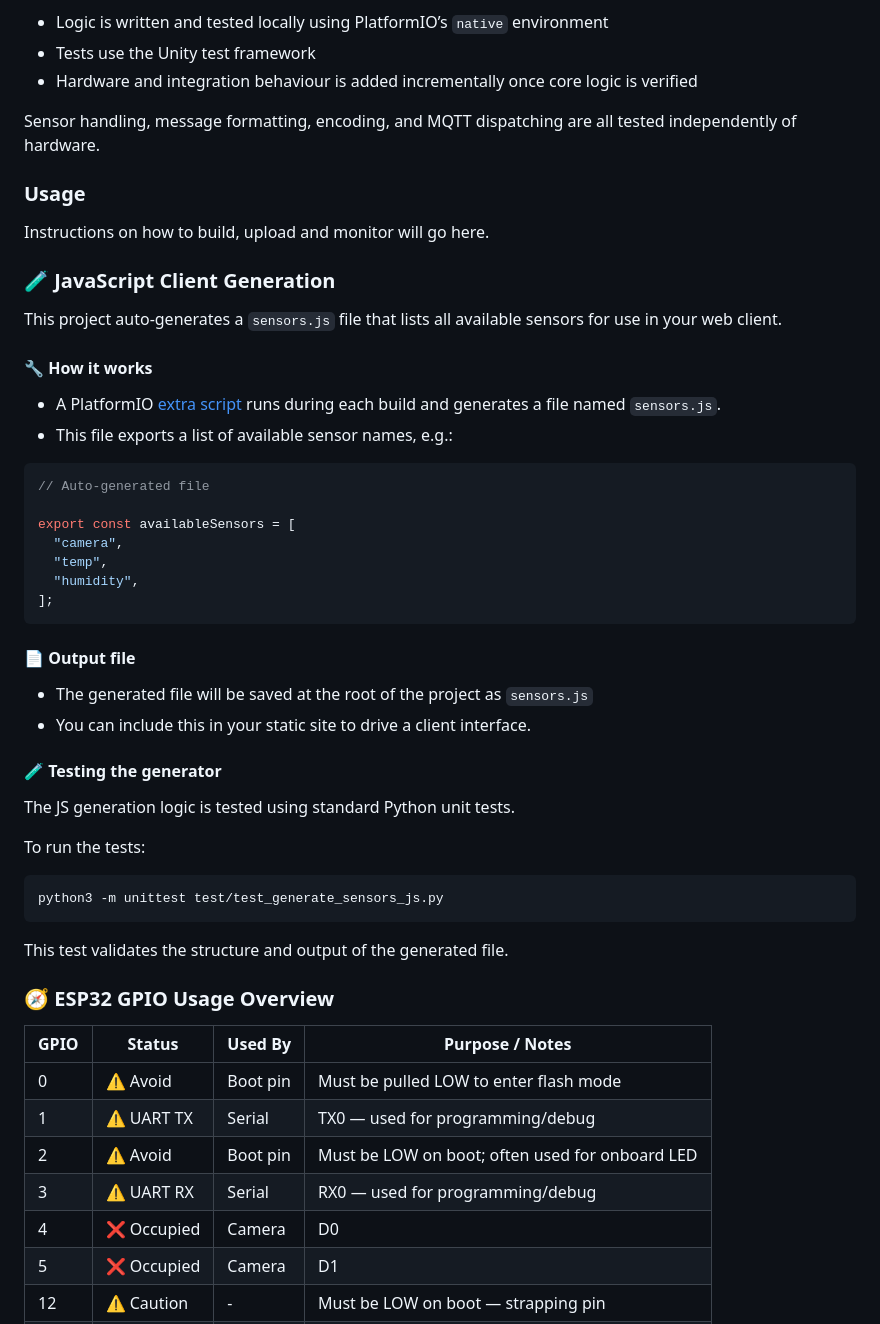
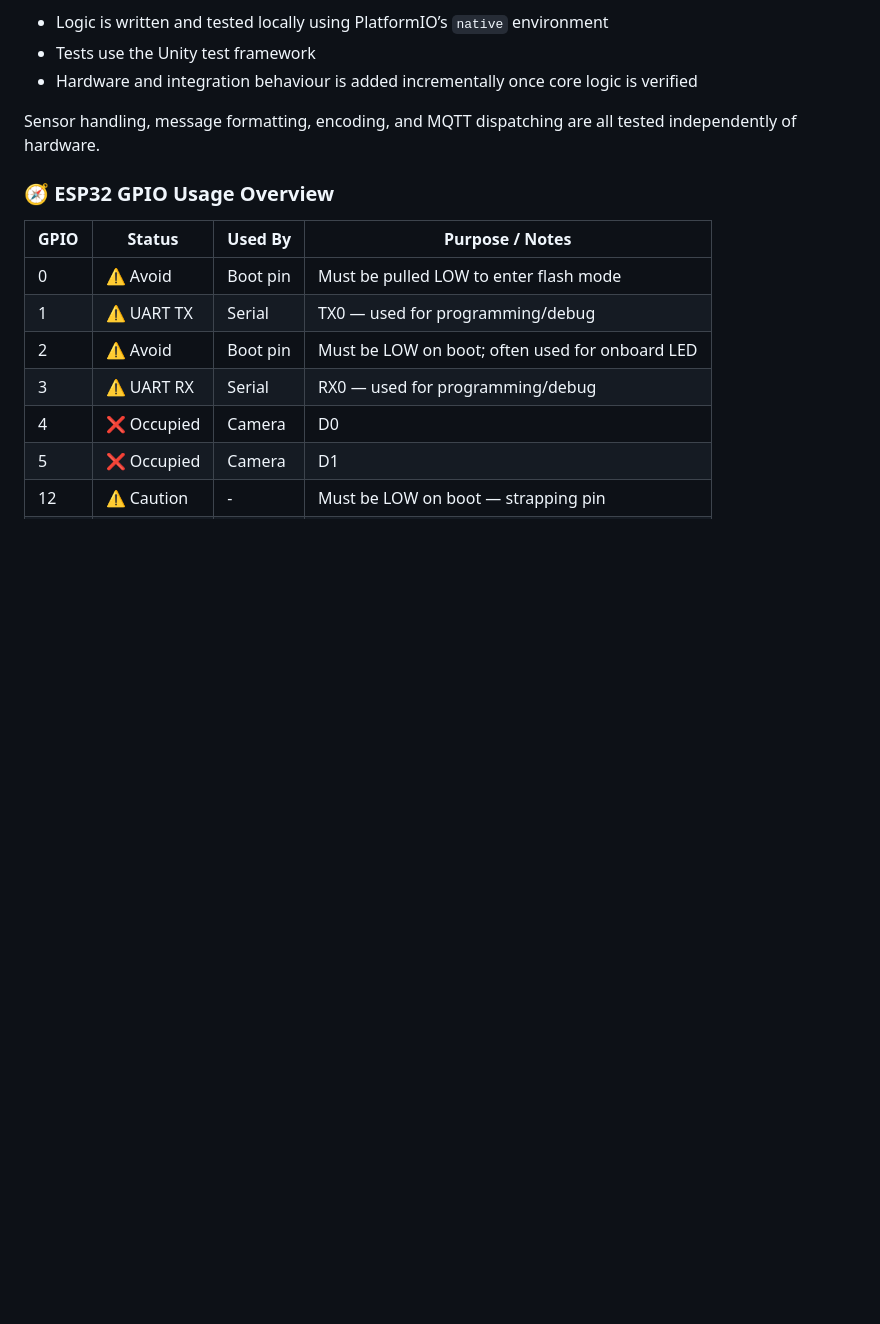
Before and after one commit to sharovatov/esp32-home, a Markdown page: README.md, the part around the change. Drawn GitHub-style; blank space fills up the shorter version.

Commit message:
removed nonexisting client.js generation from readme

````diff
--- a/README.md
+++ b/README.md
@@ -90,46 +90,6 @@ The core logic of the system is developed using **Test-Driven Development (TDD)*
 
 Sensor handling, message formatting, encoding, and MQTT dispatching are all tested independently of hardware.
 
-### Usage
-
-Instructions on how to build, upload and monitor will go here.
-
-### 🧪 JavaScript Client Generation
-
-This project auto-generates a `sensors.js` file that lists all available sensors for use in your web client.
-
-#### 🔧 How it works
-
-- A PlatformIO [extra script](tools/generate_sensors_js.py) runs during each build and generates a file named `sensors.js`.
-- This file exports a list of available sensor names, e.g.:
-
-```js
-// Auto-generated file
-
-export const availableSensors = [
-  "camera",
-  "temp",
-  "humidity",
-];
-```
-
-#### 📄 Output file
-
-- The generated file will be saved at the root of the project as `sensors.js`
-- You can include this in your static site to drive a client interface.
-
-#### 🧪 Testing the generator
-
-The JS generation logic is tested using standard Python unit tests.
-
-To run the tests:
-
-```bash
-python3 -m unittest test/test_generate_sensors_js.py
-```
-
-This test validates the structure and output of the generated file.
-
 ### 🧭 ESP32 GPIO Usage Overview
 
 | GPIO | Status       | Used By       | Purpose / Notes                                  |
````
